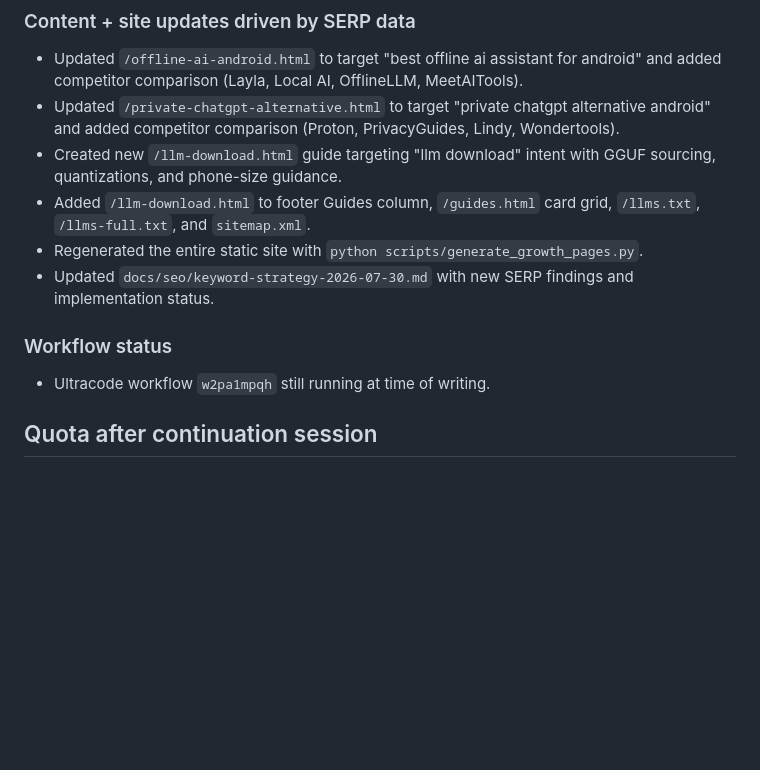
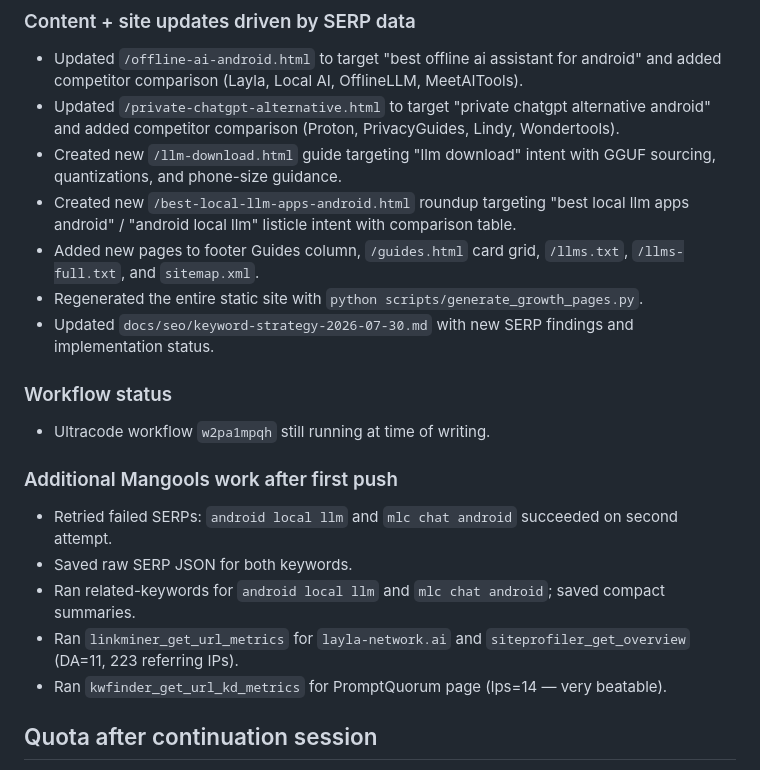
Before and after one commit to llamabox-ai/llamabox-ai.github.io, a Markdown page: docs/seo/mangools-quota-drain-progress-2026-07-30.md, the part around the change. GitHub-like rendering; blank space fills up the shorter version.

```diff
--- a/docs/seo/mangools-quota-drain-progress-2026-07-30.md
+++ b/docs/seo/mangools-quota-drain-progress-2026-07-30.md
@@ -137,12 +137,20 @@
 - Updated `/offline-ai-android.html` to target "best offline ai assistant for android" and added competitor comparison (Layla, Local AI, OfflineLLM, MeetAITools).
 - Updated `/private-chatgpt-alternative.html` to target "private chatgpt alternative android" and added competitor comparison (Proton, PrivacyGuides, Lindy, Wondertools).
 - Created new `/llm-download.html` guide targeting "llm download" intent with GGUF sourcing, quantizations, and phone-size guidance.
-- Added `/llm-download.html` to footer Guides column, `/guides.html` card grid, `/llms.txt`, `/llms-full.txt`, and `sitemap.xml`.
+- Created new `/best-local-llm-apps-android.html` roundup targeting "best local llm apps android" / "android local llm" listicle intent with comparison table.
+- Added new pages to footer Guides column, `/guides.html` card grid, `/llms.txt`, `/llms-full.txt`, and `sitemap.xml`.
 - Regenerated the entire static site with `python scripts/generate_growth_pages.py`.
 - Updated `docs/seo/keyword-strategy-2026-07-30.md` with new SERP findings and implementation status.
 
 ### Workflow status
 - Ultracode workflow `w2pa1mpqh` still running at time of writing.
+
+### Additional Mangools work after first push
+- Retried failed SERPs: `android local llm` and `mlc chat android` succeeded on second attempt.
+- Saved raw SERP JSON for both keywords.
+- Ran related-keywords for `android local llm` and `mlc chat android`; saved compact summaries.
+- Ran `linkminer_get_url_metrics` for `layla-network.ai` and `siteprofiler_get_overview` (DA=11, 223 referring IPs).
+- Ran `kwfinder_get_url_kd_metrics` for PromptQuorum page (lps=14 — very beatable).
 
 ## Quota after continuation session
 - serps: 1122 / 1200 remaining (some provider errors, not all attempts consumed)
```
Also changed, not shown: docs/seo/keyword-strategy-2026-07-30.md (+9 -3 lines).
